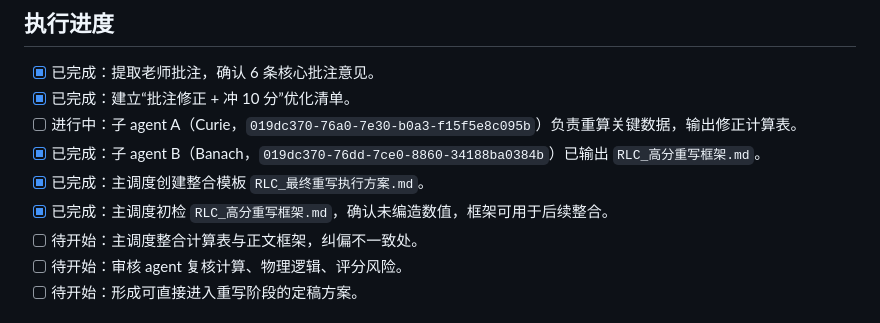
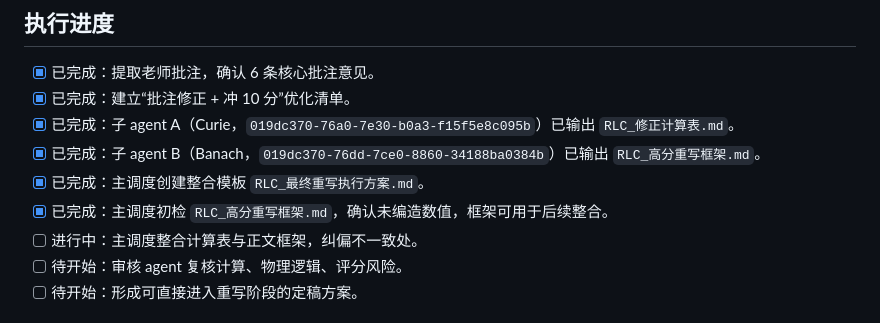
Before and after one commit to JavonLoong/-, a Markdown page: RLC电路实验资料_整理/RLC实验报告重写优化计划.md, the part around the change. GitHub-like rendering.

Commit message:
Update RLC planning progress

```diff
--- a/RLC电路实验资料_整理/RLC实验报告重写优化计划.md
+++ b/RLC电路实验资料_整理/RLC实验报告重写优化计划.md
@@ -4,11 +4,11 @@
 
 - [x] 已完成：提取老师批注，确认 6 条核心批注意见。
 - [x] 已完成：建立“批注修正 + 冲 10 分”优化清单。
-- [ ] 进行中：子 agent A（Curie，`019dc370-76a0-7e30-b0a3-f15f5e8c095b`）负责重算关键数据，输出修正计算表。
+- [x] 已完成：子 agent A（Curie，`019dc370-76a0-7e30-b0a3-f15f5e8c095b`）已输出 `RLC_修正计算表.md`。
 - [x] 已完成：子 agent B（Banach，`019dc370-76dd-7ce0-8860-34188ba0384b`）已输出 `RLC_高分重写框架.md`。
 - [x] 已完成：主调度创建整合模板 `RLC_最终重写执行方案.md`。
 - [x] 已完成：主调度初检 `RLC_高分重写框架.md`，确认未编造数值，框架可用于后续整合。
-- [ ] 待开始：主调度整合计算表与正文框架，纠偏不一致处。
+- [ ] 进行中：主调度整合计算表与正文框架，纠偏不一致处。
 - [ ] 待开始：审核 agent 复核计算、物理逻辑、评分风险。
 - [ ] 待开始：形成可直接进入重写阶段的定稿方案。
 
```
